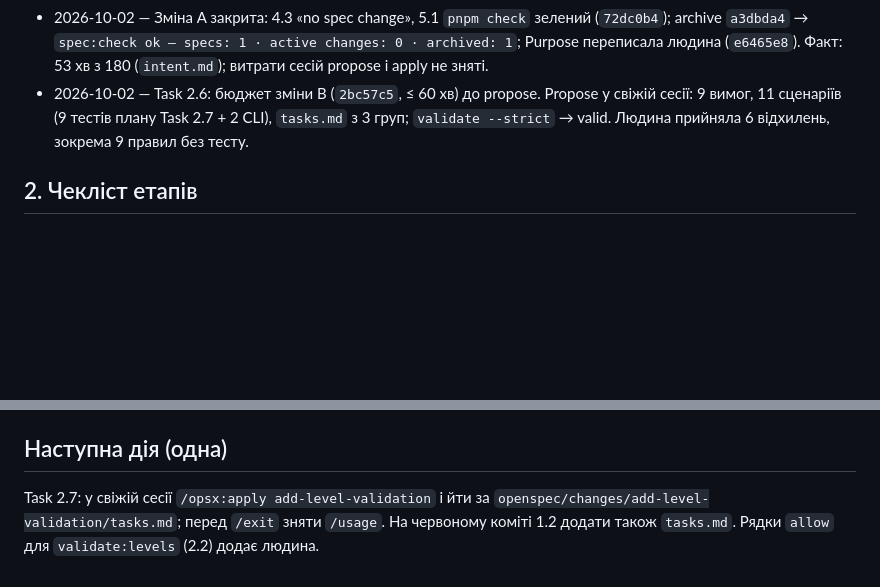
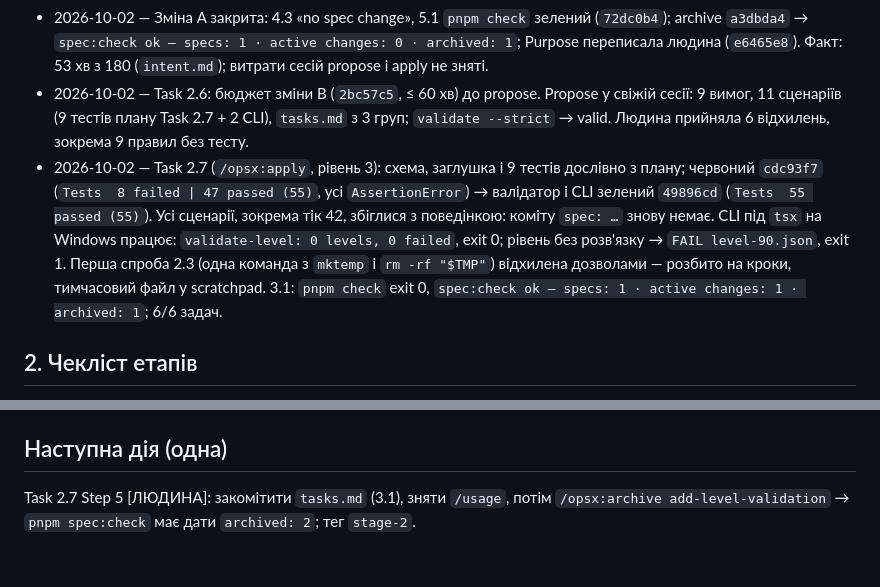
Before and after one commit to sfilenko/trap-runner, a Markdown page: docs/session-notes.md, 2 parts joined by grey strips. GitHub-like rendering; blank space fills up the shorter version.

```diff
--- a/docs/session-notes.md
+++ b/docs/session-notes.md
@@ -16,6 +16,7 @@
 - 2026-10-02 — Task 2.5 (група 4): `traps.test.ts` червоний `b95123e` (`5 failed`) → `traps.ts` зелений `cf81fdc` (`Tests  46 passed (46)`). Усі 13 сценаріїв збіглися з поведінкою: коміту `spec: …` (доказ SDD) у зміні A немає — шукати чесний випадок у зміні B або на етапі 3.
 - 2026-10-02 — Зміна A закрита: 4.3 «no spec change», 5.1 `pnpm check` зелений (`72dc0b4`); archive `a3dbda4` → `spec:check ok — specs: 1 · active changes: 0 · archived: 1`; Purpose переписала людина (`e6465e8`). Факт: 53 хв з 180 (`intent.md`); витрати сесій propose і apply не зняті.
 - 2026-10-02 — Task 2.6: бюджет зміни B (`2bc57c5`, ≤ 60 хв) до propose. Propose у свіжій сесії: 9 вимог, 11 сценаріїв (9 тестів плану Task 2.7 + 2 CLI), `tasks.md` з 3 груп; `validate --strict` → valid. Людина прийняла 6 відхилень, зокрема 9 правил без тесту.
+- 2026-10-02 — Task 2.7 (`/opsx:apply`, рівень 3): схема, заглушка і 9 тестів дослівно з плану; червоний `cdc93f7` (`Tests  8 failed | 47 passed (55)`, усі `AssertionError`) → валідатор і CLI зелений `49896cd` (`Tests  55 passed (55)`). Усі сценарії, зокрема тік 42, збіглися з поведінкою: коміту `spec: …` знову немає. CLI під `tsx` на Windows працює: `validate-level: 0 levels, 0 failed`, exit 0; рівень без розв'язку → `FAIL level-90.json`, exit 1. Перша спроба 2.3 (одна команда з `mktemp` і `rm -rf "$TMP"`) відхилена дозволами — розбито на кроки, тимчасовий файл у scratchpad. 3.1: `pnpm check` exit 0, `spec:check ok — specs: 1 · active changes: 1 · archived: 1`; 6/6 задач.
 
 ## 2. Чекліст етапів
 - [x] Етап 0 — `pnpm check` зелений (`Tests  4 passed (4)`), `pnpm hooks:selftest` 27 PASS (CI run 36932206630), тег `stage-0`
@@ -34,4 +35,4 @@ pnpm install && pnpm hooks:selftest && pnpm check
 - `/usage` → Session показує лише поточну сесію. Знімати в кожній сесії (propose, apply) перед `/exit`.
 
 ## Наступна дія (одна)
-Task 2.7: у свіжій сесії `/opsx:apply add-level-validation` і йти за `openspec/changes/add-level-validation/tasks.md`; перед `/exit` зняти `/usage`. На червоному коміті 1.2 додати також `tasks.md`. Рядки `allow` для `validate:levels` (2.2) додає людина.
+Task 2.7 Step 5 [ЛЮДИНА]: закомітити `tasks.md` (3.1), зняти `/usage`, потім `/opsx:archive add-level-validation` → `pnpm spec:check` має дати `archived: 2`; тег `stage-2`.
```
Also changed, not shown: docs/autonomy-log.md (+4 -1 lines), 1 other file.
